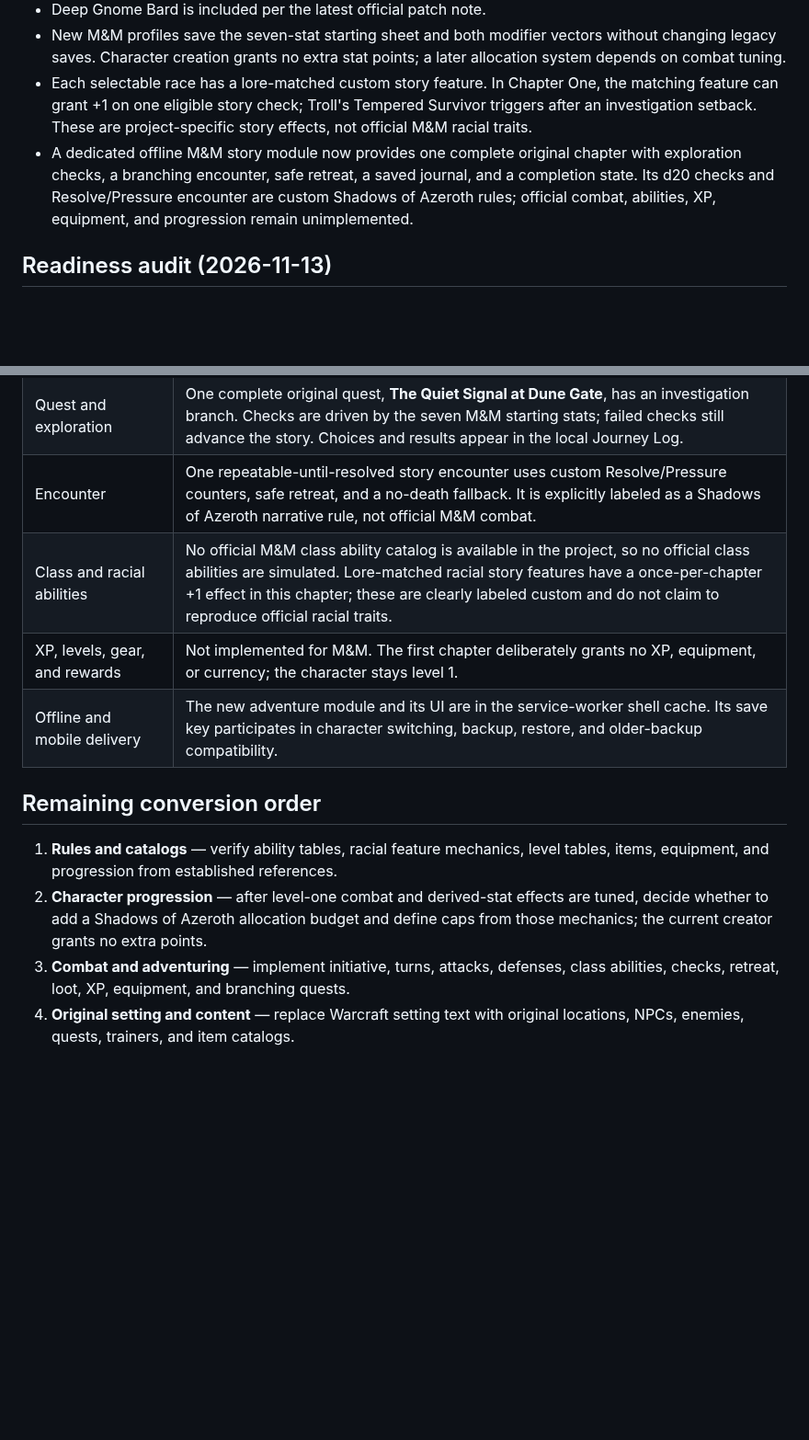
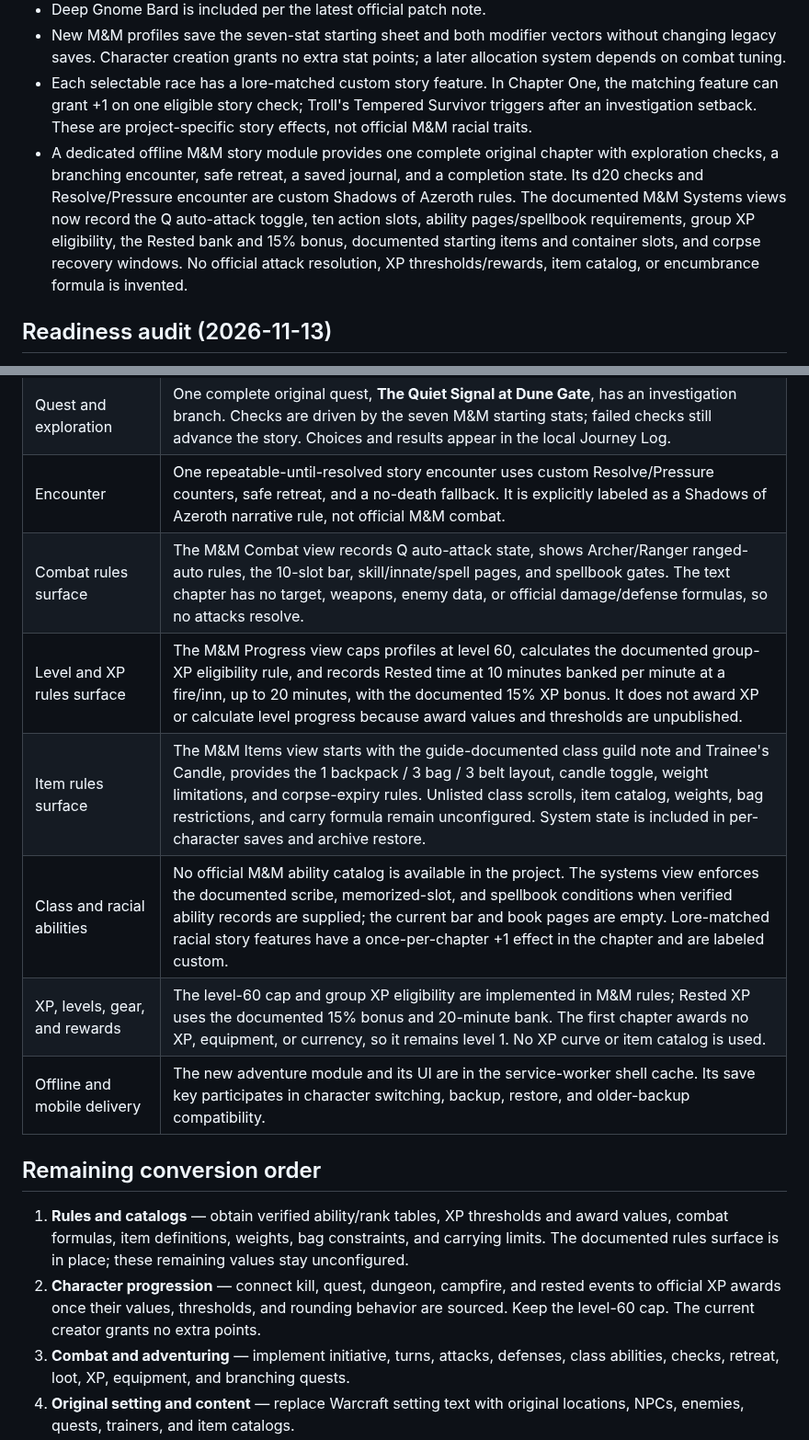
Before and after one commit to SnackyShadowsofAzeroth/shadows-of-azeroth-rpg, a Markdown page: MNM_REWRITE_PLAN.md, 2 parts joined by grey strips. Shown at 92% size. Drawn GitHub-style; blank space fills up the shorter version.

Commit message:
Update M&M conversion readiness plan

```diff
--- a/MNM_REWRITE_PLAN.md
+++ b/MNM_REWRITE_PLAN.md
@@ -11,7 +11,7 @@ Rebuild Shadows of Azeroth around the user's Monsters & Memories rules and an or
 - Deep Gnome Bard is included per the latest official patch note.
 - New M&M profiles save the seven-stat starting sheet and both modifier vectors without changing legacy saves. Character creation grants no extra stat points; a later allocation system depends on combat tuning.
 - Each selectable race has a lore-matched custom story feature. In Chapter One, the matching feature can grant +1 on one eligible story check; Troll's Tempered Survivor triggers after an investigation setback. These are project-specific story effects, not official M&M racial traits.
-- A dedicated offline M&M story module now provides one complete original chapter with exploration checks, a branching encounter, safe retreat, a saved journal, and a completion state. Its d20 checks and Resolve/Pressure encounter are custom Shadows of Azeroth rules; official combat, abilities, XP, equipment, and progression remain unimplemented.
+- A dedicated offline M&M story module provides one complete original chapter with exploration checks, a branching encounter, safe retreat, a saved journal, and a completion state. Its d20 checks and Resolve/Pressure encounter are custom Shadows of Azeroth rules. The documented M&M Systems views now record the Q auto-attack toggle, ten action slots, ability pages/spellbook requirements, group XP eligibility, the Rested bank and 15% bonus, documented starting items and container slots, and corpse recovery windows. No official attack resolution, XP thresholds/rewards, item catalog, or encumbrance formula is invented.
 
 ## Readiness audit (2026-11-13)
 
@@ -24,13 +24,16 @@ Rebuild Shadows of Azeroth around the user's Monsters & Memories rules and an or
 | M&M setting and origins | Chapter One uses the official Aêthoril/Szuur setting frame and offers Night Harbor, the Underdocks, Faelindral, and Ail'vorith as story origins. The choice is labeled custom because this creator does not model faith/deity restrictions for official starting cities. |
 | Quest and exploration | One complete original quest, **The Quiet Signal at Dune Gate**, has an investigation branch. Checks are driven by the seven M&M starting stats; failed checks still advance the story. Choices and results appear in the local Journey Log. |
 | Encounter | One repeatable-until-resolved story encounter uses custom Resolve/Pressure counters, safe retreat, and a no-death fallback. It is explicitly labeled as a Shadows of Azeroth narrative rule, not official M&M combat. |
-| Class and racial abilities | No official M&M class ability catalog is available in the project, so no official class abilities are simulated. Lore-matched racial story features have a once-per-chapter +1 effect in this chapter; these are clearly labeled custom and do not claim to reproduce official racial traits. |
-| XP, levels, gear, and rewards | Not implemented for M&M. The first chapter deliberately grants no XP, equipment, or currency; the character stays level 1. |
+| Combat rules surface | The M&M Combat view records Q auto-attack state, shows Archer/Ranger ranged-auto rules, the 10-slot bar, skill/innate/spell pages, and spellbook gates. The text chapter has no target, weapons, enemy data, or official damage/defense formulas, so no attacks resolve. |
+| Level and XP rules surface | The M&M Progress view caps profiles at level 60, calculates the documented group-XP eligibility rule, and records Rested time at 10 minutes banked per minute at a fire/inn, up to 20 minutes, with the documented 15% XP bonus. It does not award XP or calculate level progress because award values and thresholds are unpublished. |
+| Item rules surface | The M&M Items view starts with the guide-documented class guild note and Trainee's Candle, provides the 1 backpack / 3 bag / 3 belt layout, candle toggle, weight limitations, and corpse-expiry rules. Unlisted class scrolls, item catalog, weights, bag restrictions, and carry formula remain unconfigured. System state is included in per-character saves and archive restore. |
+| Class and racial abilities | No official M&M ability catalog is available in the project. The systems view enforces the documented scribe, memorized-slot, and spellbook conditions when verified ability records are supplied; the current bar and book pages are empty. Lore-matched racial story features have a once-per-chapter +1 effect in the chapter and are labeled custom. |
+| XP, levels, gear, and rewards | The level-60 cap and group XP eligibility are implemented in M&M rules; Rested XP uses the documented 15% bonus and 20-minute bank. The first chapter awards no XP, equipment, or currency, so it remains level 1. No XP curve or item catalog is used. |
 | Offline and mobile delivery | The new adventure module and its UI are in the service-worker shell cache. Its save key participates in character switching, backup, restore, and older-backup compatibility. |
 
 ## Remaining conversion order
-1. **Rules and catalogs** — verify ability tables, racial feature mechanics, level tables, items, equipment, and progression from established references.
-2. **Character progression** — after level-one combat and derived-stat effects are tuned, decide whether to add a Shadows of Azeroth allocation budget and define caps from those mechanics; the current creator grants no extra points.
+1. **Rules and catalogs** — obtain verified ability/rank tables, XP thresholds and award values, combat formulas, item definitions, weights, bag constraints, and carrying limits. The documented rules surface is in place; these remaining values stay unconfigured.
+2. **Character progression** — connect kill, quest, dungeon, campfire, and rested events to official XP awards once their values, thresholds, and rounding behavior are sourced. Keep the level-60 cap. The current creator grants no extra points.
 3. **Combat and adventuring** — implement initiative, turns, attacks, defenses, class abilities, checks, retreat, loot, XP, equipment, and branching quests.
 4. **Original setting and content** — replace Warcraft setting text with original locations, NPCs, enemies, quests, trainers, and item catalogs.
 5. **Save and offline rollout** — maintain legacy save recovery, M&M profile integrity, service worker cache coverage, and mobile behavior.
```
